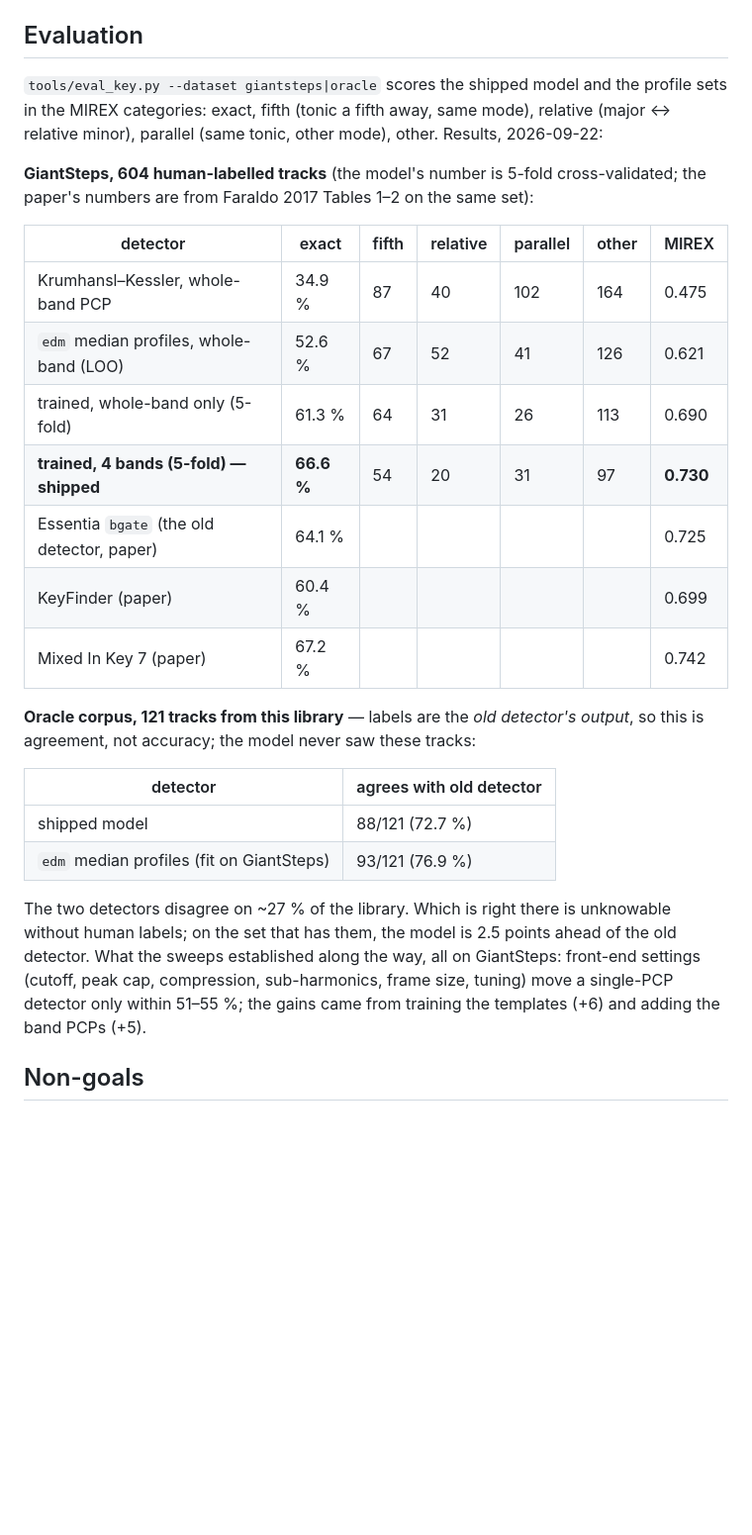
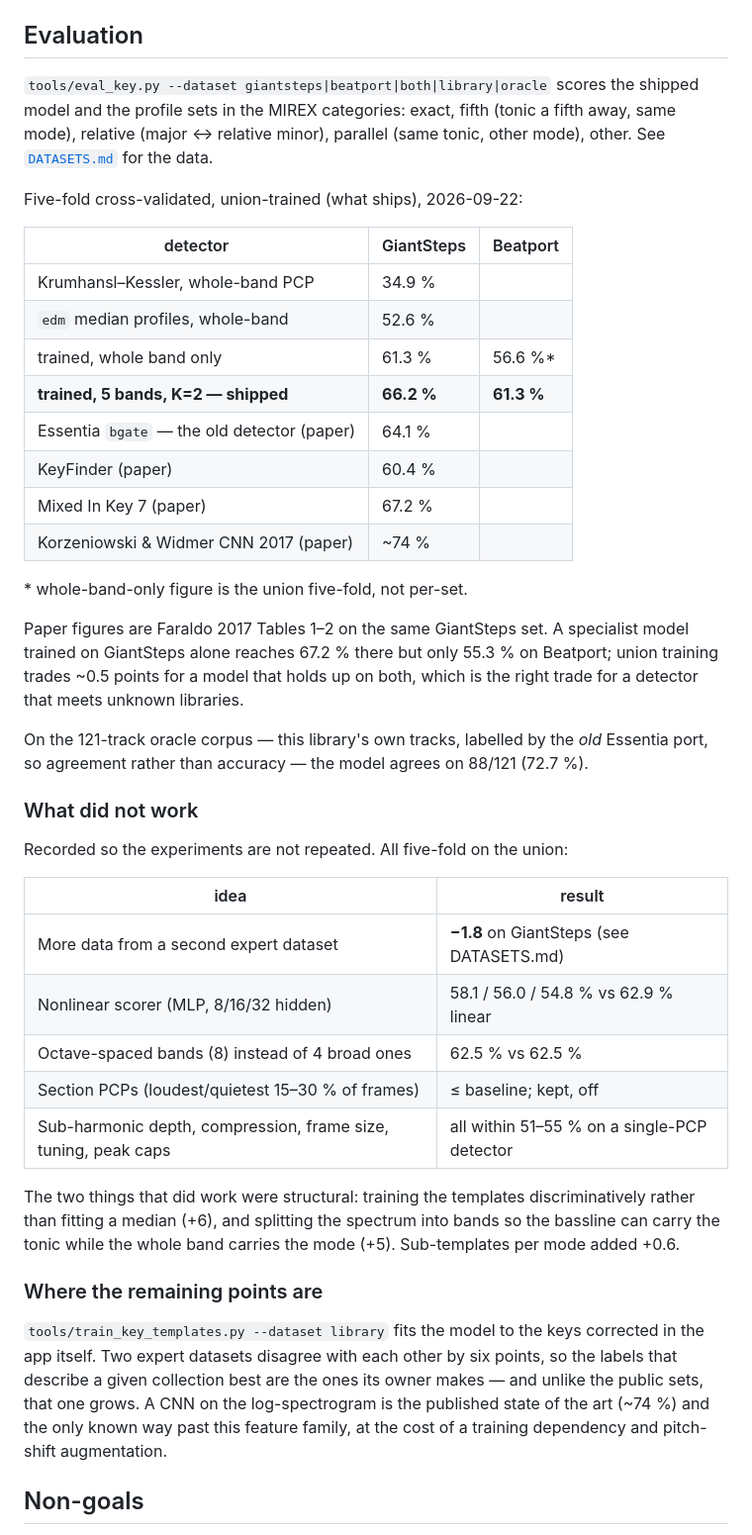
Before and after one commit to Sif0-Dyas/vibe-native, a Markdown page: docs/KEY_SPEC.md, the part around the change. Shown at 99% size. Drawn GitHub-style; blank space fills up the shorter version.

Commit message:
Record what the key experiments settled, including the dead ends
Co-Authored-By: Claude Opus 5 (1M context) <noreply@anthropic.com>

```diff
--- a/docs/KEY_SPEC.md
+++ b/docs/KEY_SPEC.md
@@ -102,41 +102,61 @@ papers, and `edm`, the per-mode median of tonic-rotated GiantSteps PCPs
 
 ## Evaluation
 
-`tools/eval_key.py --dataset giantsteps|oracle` scores the shipped model and
-the profile sets in the MIREX categories: exact, fifth (tonic a fifth away, same
-mode), relative (major ↔ relative minor), parallel (same tonic, other mode),
-other. Results, 2026-09-22:
+`tools/eval_key.py --dataset giantsteps|beatport|both|library|oracle` scores the
+shipped model and the profile sets in the MIREX categories: exact, fifth (tonic
+a fifth away, same mode), relative (major ↔ relative minor), parallel (same
+tonic, other mode), other. See [`DATASETS.md`](DATASETS.md) for the data.
 
-**GiantSteps, 604 human-labelled tracks** (the model's number is 5-fold
-cross-validated; the paper's numbers are from Faraldo 2017 Tables 1–2 on the
-same set):
+Five-fold cross-validated, union-trained (what ships), 2026-09-22:
 
-| detector                                   | exact      | fifth | relative | parallel | other | MIREX     |
-|--------------------------------------------|------------|-------|----------|----------|-------|-----------|
-| Krumhansl–Kessler, whole-band PCP          | 34.9 %     | 87    | 40       | 102      | 164   | 0.475     |
-| `edm` median profiles, whole-band (LOO)    | 52.6 %     | 67    | 52       | 41       | 126   | 0.621     |
-| trained, whole-band only (5-fold)          | 61.3 %     | 64    | 31       | 26       | 113   | 0.690     |
-| **trained, 4 bands (5-fold) — shipped**    | **66.6 %** | 54    | 20       | 31       | 97    | **0.730** |
-| Essentia `bgate` (the old detector, paper) | 64.1 %     |       |          |          |       | 0.725     |
-| KeyFinder (paper)                          | 60.4 %     |       |          |          |       | 0.699     |
-| Mixed In Key 7 (paper)                     | 67.2 %     |       |          |          |       | 0.742     |
+| detector                                   | GiantSteps | Beatport |
+|--------------------------------------------|------------|----------|
+| Krumhansl–Kessler, whole-band PCP          | 34.9 %     |          |
+| `edm` median profiles, whole-band          | 52.6 %     |          |
+| trained, whole band only                   | 61.3 %     | 56.6 %*  |
+| **trained, 5 bands, K=2 — shipped**        | **66.2 %** | **61.3 %** |
+| Essentia `bgate` — the old detector (paper) | 64.1 %    |          |
+| KeyFinder (paper)                          | 60.4 %     |          |
+| Mixed In Key 7 (paper)                     | 67.2 %     |          |
+| Korzeniowski & Widmer CNN 2017 (paper)     | ~74 %      |          |
 
-**Oracle corpus, 121 tracks from this library** — labels are the *old
-detector's output*, so this is agreement, not accuracy; the model never saw
-these tracks:
+\* whole-band-only figure is the union five-fold, not per-set.
 
-| detector                                  | agrees with old detector |
-|-------------------------------------------|--------------------------|
-| shipped model                             | 88/121 (72.7 %)          |
-| `edm` median profiles (fit on GiantSteps) | 93/121 (76.9 %)          |
+Paper figures are Faraldo 2017 Tables 1–2 on the same GiantSteps set. A
+specialist model trained on GiantSteps alone reaches 67.2 % there but only
+55.3 % on Beatport; union training trades ~0.5 points for a model that holds up
+on both, which is the right trade for a detector that meets unknown libraries.
 
-The two detectors disagree on ~27 % of the library. Which is right there is
-unknowable without human labels; on the set that has them, the model is 2.5
-points ahead of the old detector. What the sweeps established along the way,
-all on GiantSteps: front-end settings (cutoff, peak cap, compression,
-sub-harmonics, frame size, tuning) move a single-PCP detector only within
-51–55 %; the gains came from training the templates (+6) and adding the band
-PCPs (+5).
+On the 121-track oracle corpus — this library's own tracks, labelled by the
+*old* Essentia port, so agreement rather than accuracy — the model agrees on
+88/121 (72.7 %).
+
+### What did not work
+
+Recorded so the experiments are not repeated. All five-fold on the union:
+
+| idea                                              | result            |
+|---------------------------------------------------|-------------------|
+| More data from a second expert dataset            | **−1.8** on GiantSteps (see DATASETS.md) |
+| Nonlinear scorer (MLP, 8/16/32 hidden)            | 58.1 / 56.0 / 54.8 % vs 62.9 % linear |
+| Octave-spaced bands (8) instead of 4 broad ones   | 62.5 % vs 62.5 %  |
+| Section PCPs (loudest/quietest 15–30 % of frames) | ≤ baseline; kept, off |
+| Sub-harmonic depth, compression, frame size, tuning, peak caps | all within 51–55 % on a single-PCP detector |
+
+The two things that did work were structural: training the templates
+discriminatively rather than fitting a median (+6), and splitting the spectrum
+into bands so the bassline can carry the tonic while the whole band carries the
+mode (+5). Sub-templates per mode added +0.6.
+
+### Where the remaining points are
+
+`tools/train_key_templates.py --dataset library` fits the model to the keys
+corrected in the app itself. Two expert datasets disagree with each other by six
+points, so the labels that describe a given collection best are the ones its
+owner makes — and unlike the public sets, that one grows. A CNN on the
+log-spectrogram is the published state of the art (~74 %) and the only known way
+past this feature family, at the cost of a training dependency and pitch-shift
+augmentation.
 
 ## Non-goals
 
```
